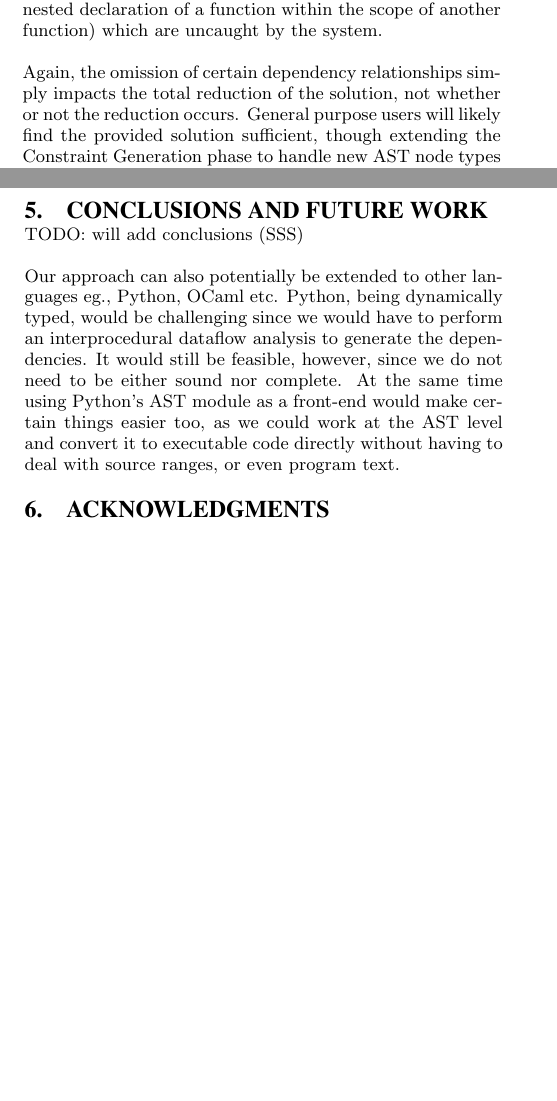
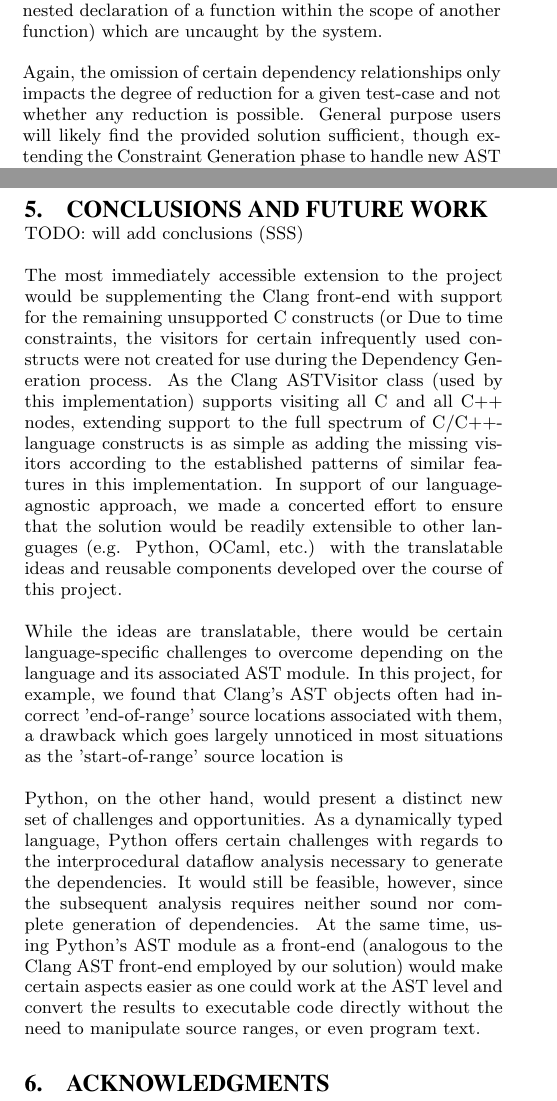
Before and after one commit to suhailshergill/SDD, a LaTeX paper (doc/finalReport/report.tex): two parts of the columns of pages 2 and 3 of 4, joined at a grey line, cut so that both start at the same text, the shorter picture padded with empty space. Compiled offline with pdfLaTeX.

Commit message:
Added certain extensions to Future Work section that push the party line with gusto. Generic, small-scale muckery with the intro.

```diff
--- a/doc/finalReport/report.tex
+++ b/doc/finalReport/report.tex
@@ -178,9 +183,9 @@ potential dependency relationships. Though common dependency relations are
 tracked, there are certain boundary cases (such as the nested declaration of a
 function within the scope of another function) which are uncaught by the system.
 
-Again, the omission of certain dependency relationships simply impacts the total
-reduction of the solution, not whether or not the reduction occurs. General
-purpose users will likely find the provided solution sufficient, though
+Again, the omission of certain dependency relationships only impacts the degree
+of reduction for a given test-case and not whether any reduction is possible.
+General purpose users will likely find the provided solution sufficient, though
 extending the Constraint Generation phase to handle new AST node types is as
 simple as extending a few Visitor-pattern classes.
 
@@ -296,16 +306,44 @@ more aggressive than is possible with slicing.
 \section{Conclusions and Future Work}
 TODO: will add conclusions (SSS)
 
-Our approach can also potentially be extended to other languages eg., Python,
-OCaml etc. Python, being dynamically typed, would be challenging since we would
-have to perform an interprocedural dataflow analysis to generate the
-dependencies. It would still be feasible, however, since we do not need to be
-either sound nor complete. At the same time using Python's AST module as a
-front-end would make certain things easier too, as we could work at the AST
-level and convert it to executable code directly without having to deal with
-source ranges, or even program text.
+The most immediately accessible extension to the project would be supplementing
+the Clang front-end with support for the remaining unsupported C constructs (or
+Due to time constraints, the visitors for certain infrequently used constructs
+were not created for use during the Dependency Generation process. As the Clang
+ASTVisitor class (used by this implementation) supports visiting all C and all
+C++ nodes, extending support to the full spectrum of C/C++-language constructs
+is as simple as adding the missing visitors according to the established
+patterns of similar features in this implementation. In support of our language-
+agnostic approach, we made a concerted effort to ensure that the solution would
+be readily extensible to other languages (e.g. Python, OCaml, etc.) with the
+translatable ideas and reusable components developed over the course of this
+project.
+
+While the ideas are translatable, there would be certain language-specific
+challenges to overcome depending on the language and its associated AST module.
+In this project, for example, we found that Clang's AST objects often had
+incorrect 'end-of-range' source locations associated with them, a drawback which
+goes largely unnoticed in most situations as the 'start-of-range' source
+location is
+
+%% SSS
+%%   I'm thinking we should say something about the carat under the first letter
+%%   being the only commonly used extension for the start-end source ranges.
+%%   What do you think?
+%% ALC
+
+Python, on the other hand, would present a distinct new set of challenges and
+opportunities. As a dynamically typed language, Python offers certain challenges
+with regards to the interprocedural dataflow analysis necessary to generate the
+dependencies. It would still be feasible, however, since the subsequent analysis
+requires neither sound nor complete generation of dependencies. At the same
+time, using Python's AST module as a front-end (analogous to the Clang AST
+front-end employed by our solution) would make certain aspects easier as one
+could work at the AST level and convert the results to executable code directly
+without the need to manipulate source ranges, or even program text.
 
 \section{Acknowledgments}
+
 Special thanks to Tristan who helped us navigate our way around Clang's API.
 
 \bibliographystyle{abbrvnat}
```
Also changed, not shown: doc/finalReport/report.tex (12 more changed lines).
